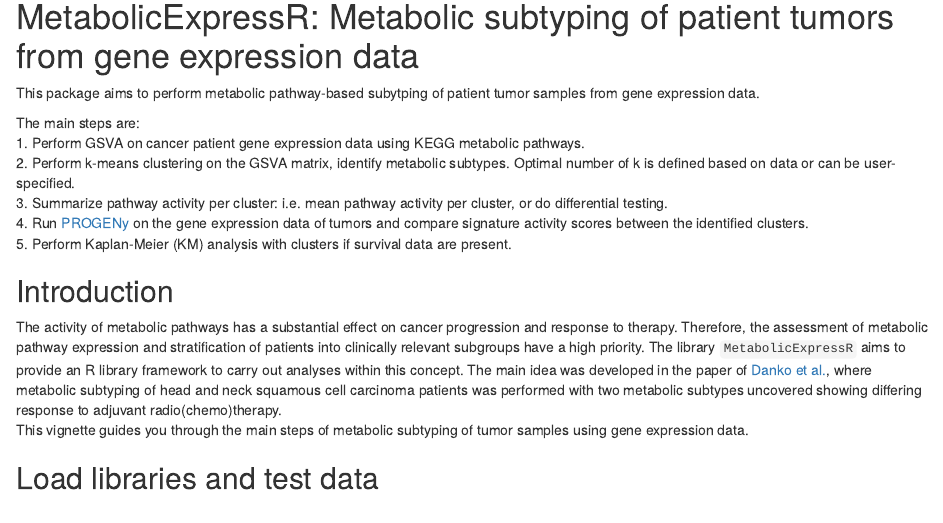
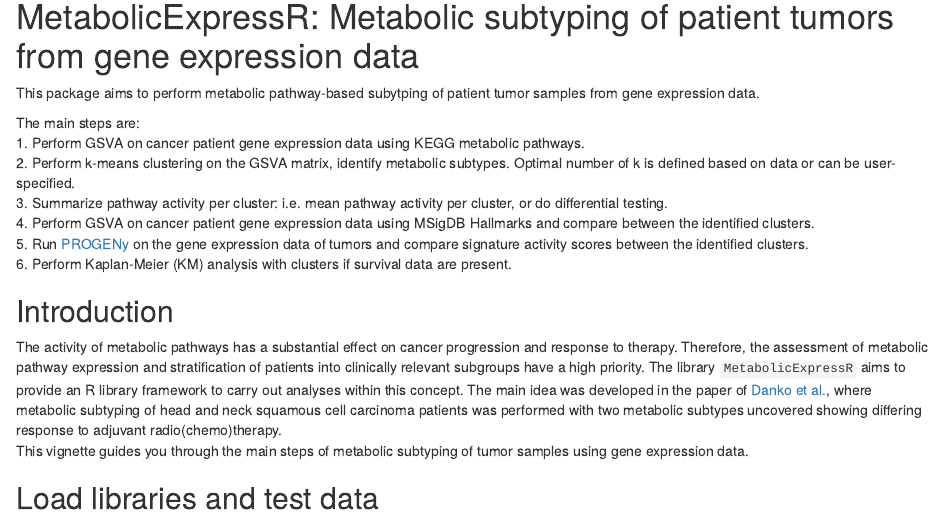
Before and after one commit to dBenedek/MetabolicExpressR, an R Markdown document (vignettes/tutorial.Rmd): the page in a window 1100 px wide, from 160 px down. Rendered offline with R 4.5, knitr and Pandoc, with nearby package versions; drawn as R Markdown's standard HTML page in place of the format the file asks for; some code elsewhere in the file could not run offline.

Commit message:
Hallmarks analysis added.

```diff
--- a/vignettes/tutorial.Rmd
+++ b/vignettes/tutorial.Rmd
@@ -28,8 +28,9 @@ The main steps are:
 1. Perform GSVA on cancer patient gene expression data using KEGG metabolic pathways.
 2. Perform k-means clustering on the GSVA matrix, identify metabolic subtypes. Optimal number of k is defined based on data or can be user-specified.
 3. Summarize pathway activity per cluster: i.e. mean pathway activity per cluster, or do differential testing.
-4. Run [PROGENy](https://saezlab.github.io/progeny/) on the gene expression data of tumors and compare signature activity scores between the identified clusters.
-5. Perform Kaplan-Meier (KM) analysis with clusters if survival data are present.
+4. Perform GSVA on cancer patient gene expression data using MSigDB Hallmarks and compare between the identified clusters.
+5. Run [PROGENy](https://saezlab.github.io/progeny/) on the gene expression data of tumors and compare signature activity scores between the identified clusters.
+6. Perform Kaplan-Meier (KM) analysis with clusters if survival data are present.
 
 ## Introduction
 
```
